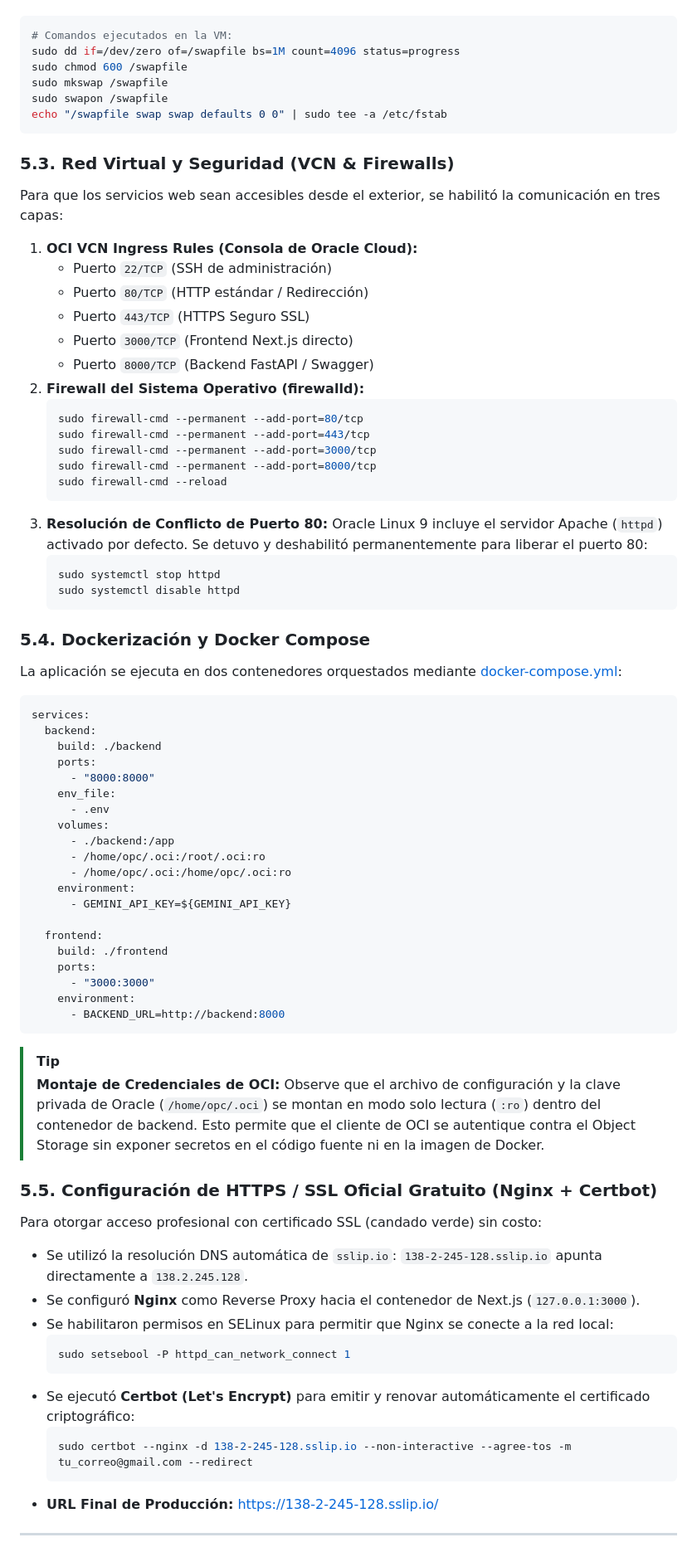
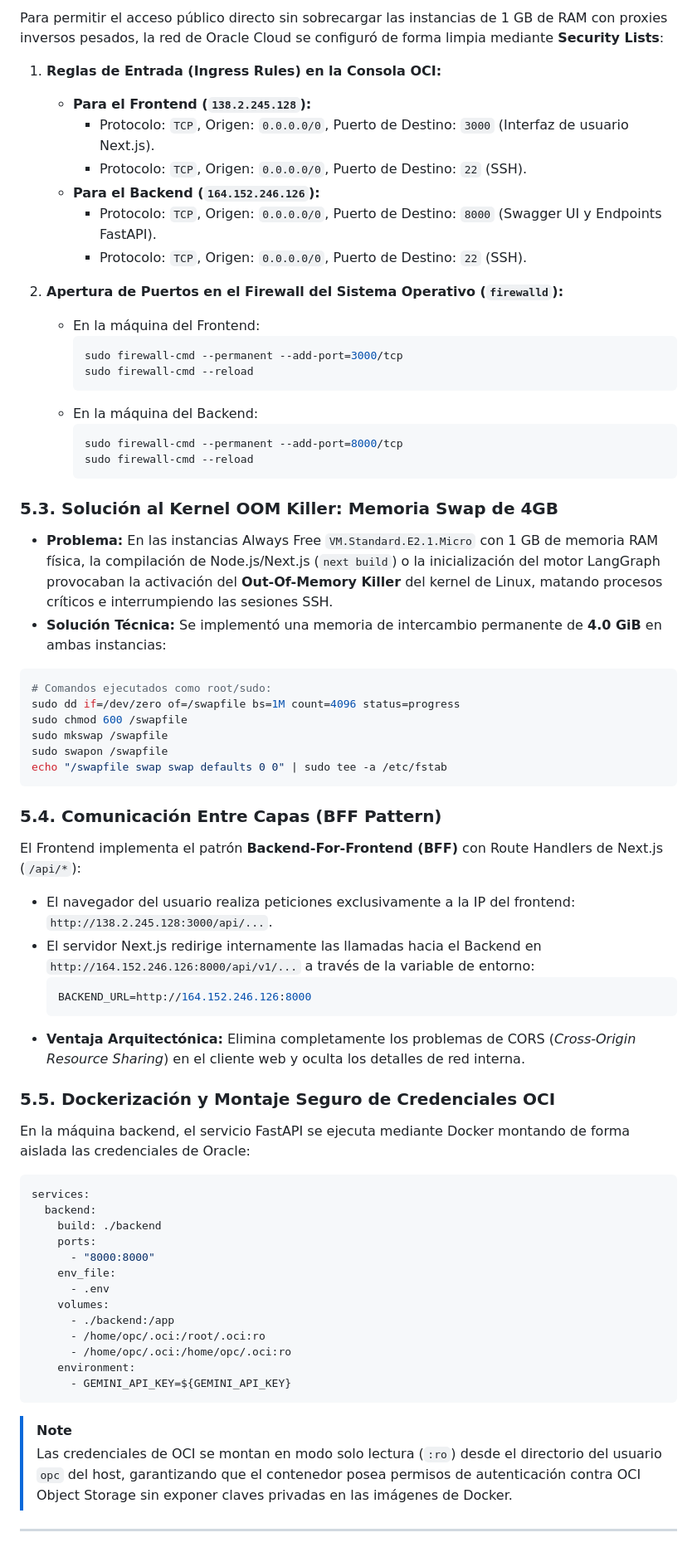
Before and after one commit to No-Country-simulation/CommunityLab-G10-team23, a Markdown page: docs/Documentacion_Equipo_D_y_Despliegue_OCI.md, the part around one of its changes. Shown at 83% size. GitHub-like rendering.

````diff
--- a/docs/Documentacion_Equipo_D_y_Despliegue_OCI.md
+++ b/docs/Documentacion_Equipo_D_y_Despliegue_OCI.md
@@ -257,6 +322,31 @@ El despliegue fue realizado bajo la premisa de **Costo $0.00** utilizando exclus
+Para permitir el acceso público directo sin sobrecargar las instancias de 1 GB de RAM con proxies inversos pesados, la red de Oracle Cloud se configuró de forma limpia mediante **Security Lists**:
+
+1. **Reglas de Entrada (Ingress Rules) en la Consola OCI:**
+   * **Para el Frontend (`138.2.245.128`):**
+     * Protocolo: `TCP`, Origen: `0.0.0.0/0`, Puerto de Destino: `3000` (Interfaz de usuario Next.js).
+     * Protocolo: `TCP`, Origen: `0.0.0.0/0`, Puerto de Destino: `22` (SSH).
+   * **Para el Backend (`164.152.246.126`):**
+     * Protocolo: `TCP`, Origen: `0.0.0.0/0`, Puerto de Destino: `8000` (Swagger UI y Endpoints FastAPI).
+     * Protocolo: `TCP`, Origen: `0.0.0.0/0`, Puerto de Destino: `22` (SSH).
+
+2. **Apertura de Puertos en el Firewall del Sistema Operativo (`firewalld`):**
+   * En la máquina del Frontend:
+     ```bash
+     sudo firewall-cmd --permanent --add-port=3000/tcp
+     sudo firewall-cmd --reload
+     ```
+   * En la máquina del Backend:
+     ```bash
+     sudo firewall-cmd --permanent --add-port=8000/tcp
+     sudo firewall-cmd --reload
+     ```
+
+### 5.3. Solución al Kernel OOM Killer: Memoria Swap de 4GB
+* **Problema:** En las instancias Always Free `VM.Standard.E2.1.Micro` con 1 GB de memoria RAM física, la compilación de Node.js/Next.js (`next build`) o la inicialización del motor LangGraph provocaban la activación del **Out-Of-Memory Killer** del kernel de Linux, matando procesos críticos e interrumpiendo las sesiones SSH.
+* **Solución Técnica:** Se implementó una memoria de intercambio permanente de **4.0 GiB** en ambas instancias:
 
 ```bash
-# Comandos ejecutados en la VM:
+# Comandos ejecutados como root/sudo:
 sudo dd if=/dev/zero of=/swapfile bs=1M count=4096 status=progress
 sudo chmod 600 /swapfile
 sudo mkswap /swapfile
@@ -264,31 +354,18 @@ sudo swapon /swapfile
 echo "/swapfile swap swap defaults 0 0" | sudo tee -a /etc/fstab
 ```
 
-### 5.3. Red Virtual y Seguridad (VCN & Firewalls)
-Para que los servicios web sean accesibles desde el exterior, se habilitó la comunicación en tres capas:
+### 5.4. Comunicación Entre Capas (BFF Pattern)
+El Frontend implementa el patrón **Backend-For-Frontend (BFF)** con Route Handlers de Next.js (`/api/*`):
+* El navegador del usuario realiza peticiones exclusivamente a la IP del frontend: `http://138.2.245.128:3000/api/...`.
+* El servidor Next.js redirige internamente las llamadas hacia el Backend en `http://164.152.246.126:8000/api/v1/...` a través de la variable de entorno:
+  ```env
+  BACKEND_URL=http://164.152.246.126:8000
+  ```
+* **Ventaja Arquitectónica:** Elimina completamente los problemas de CORS (*Cross-Origin Resource Sharing*) en el cliente web y oculta los detalles de red interna.
 
-1. **OCI VCN Ingress Rules (Consola de Oracle Cloud):**
-   * Puerto `22/TCP` (SSH de administración)
-   * Puerto `80/TCP` (HTTP estándar / Redirección)
-   * Puerto `443/TCP` (HTTPS Seguro SSL)
-   * Puerto `3000/TCP` (Frontend Next.js directo)
-   * Puerto `8000/TCP` (Backend FastAPI / Swagger)
-2. **Firewall del Sistema Operativo (firewalld):**
-   ```bash
-   sudo firewall-cmd --permanent --add-port=80/tcp
-   sudo firewall-cmd --permanent --add-port=443/tcp
-   sudo firewall-cmd --permanent --add-port=3000/tcp
-   sudo firewall-cmd --permanent --add-port=8000/tcp
-   sudo firewall-cmd --reload
-   ```
-3. **Resolución de Conflicto de Puerto 80:** Oracle Linux 9 incluye el servidor Apache (`httpd`) activado por defecto. Se detuvo y deshabilitó permanentemente para liberar el puerto 80:
-   ```bash
-   sudo systemctl stop httpd
-   sudo systemctl disable httpd
-   ```
+### 5.5. Dockerización y Montaje Seguro de Credenciales OCI
 
-### 5.4. Dockerización y Docker Compose
-La aplicación se ejecuta en dos contenedores orquestados mediante [docker-compose.yml](file:///E:/ONE/CommunityLab-G10-team23/docker-compose.yml):
+En la máquina backend, el servicio FastAPI se ejecuta mediante Docker montando de forma aislada las credenciales de Oracle:
 
 ```yaml
 services:
@@ -304,32 +381,10 @@ services:
       - /home/opc/.oci:/home/opc/.oci:ro
     environment:
       - GEMINI_API_KEY=${GEMINI_API_KEY}
-
-  frontend:
-    build: ./frontend
-    ports:
-      - "3000:3000"
-    environment:
-      - BACKEND_URL=http://backend:8000
 ```
 
-> [!TIP]
-> **Montaje de Credenciales de OCI:**
-> Observe que el archivo de configuración y la clave privada de Oracle (`/home/opc/.oci`) se montan en modo solo lectura (`:ro`) dentro del contenedor de backend. Esto permite que el cliente de OCI se autentique contra el Object Storage sin exponer secretos en el código fuente ni en la imagen de Docker.
-
-### 5.5. Configuración de HTTPS / SSL Oficial Gratuito (Nginx + Certbot)
-Para otorgar acceso profesional con certificado SSL (candado verde) sin costo:
-* Se utilizó la resolución DNS automática de `sslip.io`: `138-2-245-128.sslip.io` apunta directamente a `138.2.245.128`.
-* Se configuró **Nginx** como Reverse Proxy hacia el contenedor de Next.js (`127.0.0.1:3000`).
-* Se habilitaron permisos en SELinux para permitir que Nginx se conecte a la red local:
-  ```bash
-  sudo setsebool -P httpd_can_network_connect 1
-  ```
-* Se ejecutó **Certbot (Let's Encrypt)** para emitir y renovar automáticamente el certificado criptográfico:
-  ```bash
-  sudo certbot --nginx -d 138-2-245-128.sslip.io --non-interactive --agree-tos -m tu_correo@gmail.com --redirect
-  ```
-* **URL Final de Producción:** [https://138-2-245-128.sslip.io/](https://138-2-245-128.sslip.io/)
+> [!NOTE]
+> Las credenciales de OCI se montan en modo solo lectura (`:ro`) desde el directorio del usuario `opc` del host, garantizando que el contenedor posea permisos de autenticación contra OCI Object Storage sin exponer claves privadas en las imágenes de Docker.
 
 ---
 
````
Also changed, not shown: other parts of docs/Documentacion_Equipo_D_y_Despliegue_OCI.md (+236 -141 lines).
